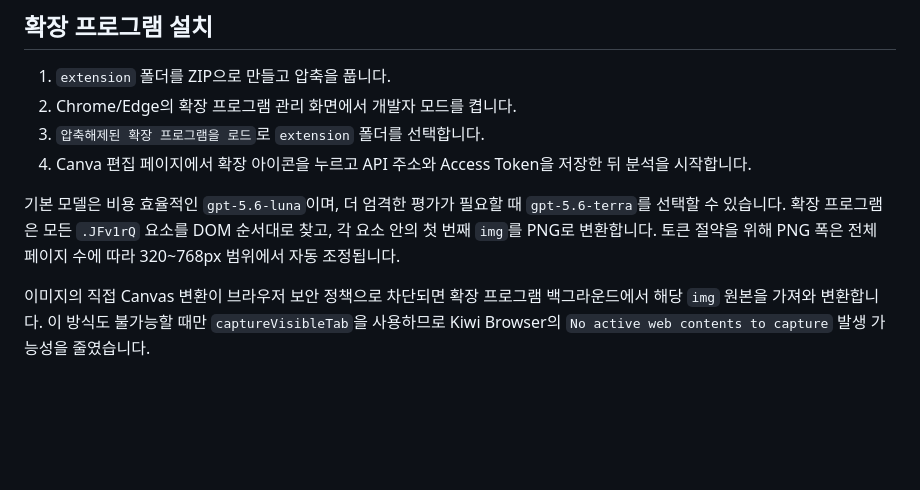
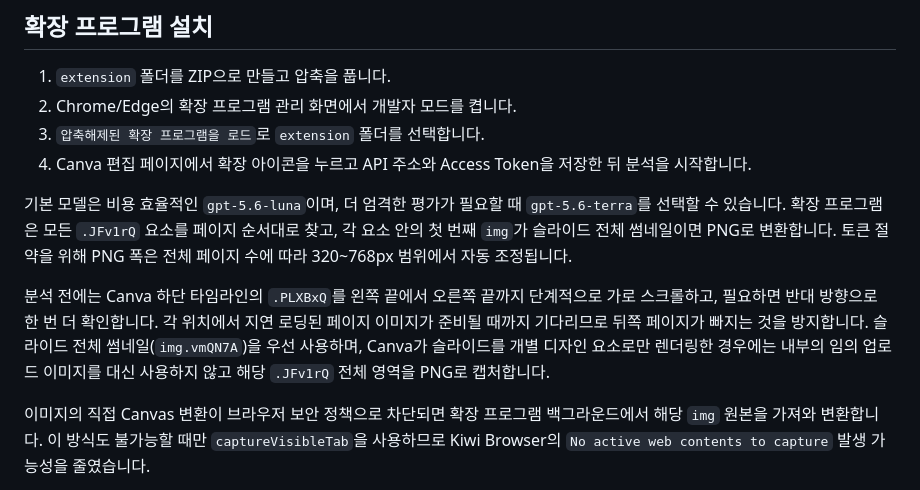
Before and after one commit to KKomaProgrammer/canva-design-score, a Markdown page: README.md, the part around the change. GitHub-like rendering; blank space fills up the shorter version.

Commit message:
docs: describe timeline lazy-loading capture

```diff
--- a/README.md
+++ b/README.md
@@ -26,7 +26,9 @@ Canva 프레젠테이션의 각 슬라이드를 브라우저에서 PNG로 캡처
 3. `압축해제된 확장 프로그램을 로드`로 `extension` 폴더를 선택합니다.
 4. Canva 편집 페이지에서 확장 아이콘을 누르고 API 주소와 Access Token을 저장한 뒤 분석을 시작합니다.
 
-기본 모델은 비용 효율적인 `gpt-5.6-luna`이며, 더 엄격한 평가가 필요할 때 `gpt-5.6-terra`를 선택할 수 있습니다. 확장 프로그램은 모든 `.JFv1rQ` 요소를 DOM 순서대로 찾고, 각 요소 안의 첫 번째 `img`를 PNG로 변환합니다. 토큰 절약을 위해 PNG 폭은 전체 페이지 수에 따라 320~768px 범위에서 자동 조정됩니다.
+기본 모델은 비용 효율적인 `gpt-5.6-luna`이며, 더 엄격한 평가가 필요할 때 `gpt-5.6-terra`를 선택할 수 있습니다. 확장 프로그램은 모든 `.JFv1rQ` 요소를 페이지 순서대로 찾고, 각 요소 안의 첫 번째 `img`가 슬라이드 전체 썸네일이면 PNG로 변환합니다. 토큰 절약을 위해 PNG 폭은 전체 페이지 수에 따라 320~768px 범위에서 자동 조정됩니다.
+
+분석 전에는 Canva 하단 타임라인의 `.PLXBxQ`를 왼쪽 끝에서 오른쪽 끝까지 단계적으로 가로 스크롤하고, 필요하면 반대 방향으로 한 번 더 확인합니다. 각 위치에서 지연 로딩된 페이지 이미지가 준비될 때까지 기다리므로 뒤쪽 페이지가 빠지는 것을 방지합니다. 슬라이드 전체 썸네일(`img.vmQN7A`)을 우선 사용하며, Canva가 슬라이드를 개별 디자인 요소로만 렌더링한 경우에는 내부의 임의 업로드 이미지를 대신 사용하지 않고 해당 `.JFv1rQ` 전체 영역을 PNG로 캡처합니다.
 
 이미지의 직접 Canvas 변환이 브라우저 보안 정책으로 차단되면 확장 프로그램 백그라운드에서 해당 `img` 원본을 가져와 변환합니다. 이 방식도 불가능할 때만 `captureVisibleTab`을 사용하므로 Kiwi Browser의 `No active web contents to capture` 발생 가능성을 줄였습니다.
 
```
